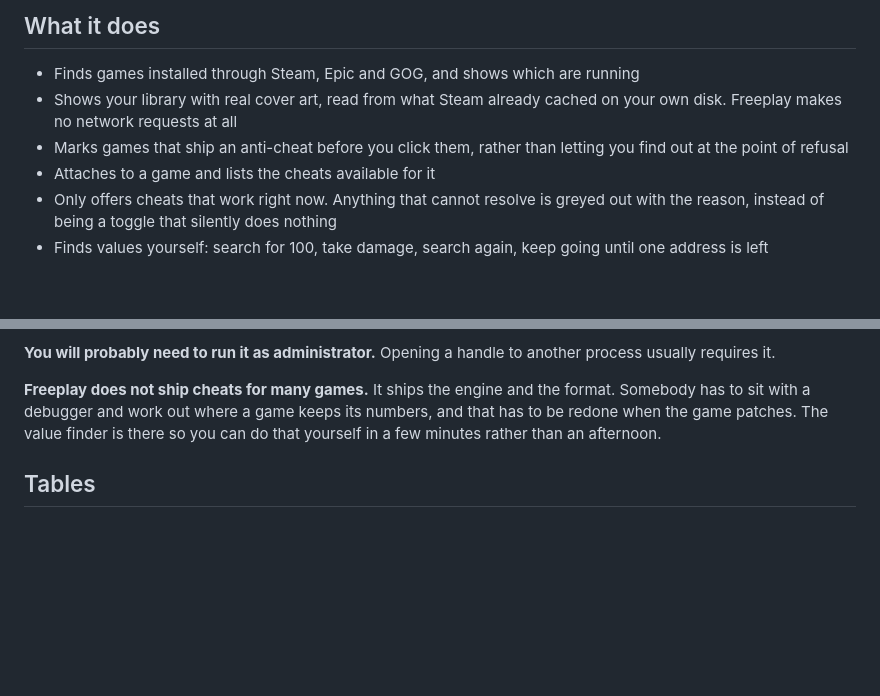
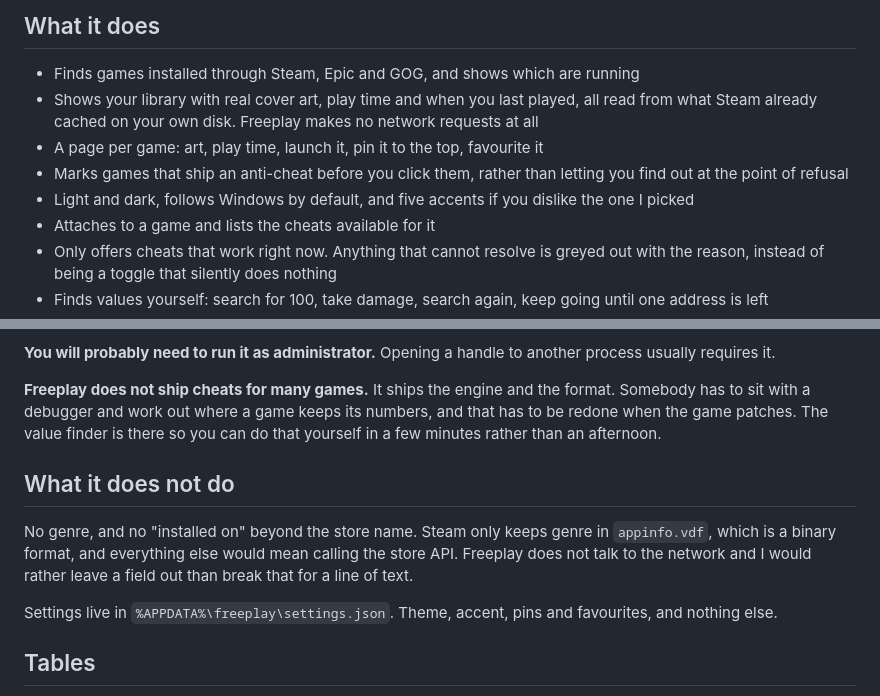
Before and after one commit to antaresjay/freeplay, a Markdown page: README.md, 2 parts joined by grey strips. Rendered like a GitHub page; blank space fills up the shorter version.

Commit message:
readme: the new bits, and what is deliberately missing

```diff
--- a/README.md
+++ b/README.md
@@ -39,10 +39,14 @@ reason the source is here.
 ## What it does
 
 - Finds games installed through Steam, Epic and GOG, and shows which are running
-- Shows your library with real cover art, read from what Steam already cached on
-  your own disk. Freeplay makes no network requests at all
+- Shows your library with real cover art, play time and when you last played,
+  all read from what Steam already cached on your own disk. Freeplay makes no
+  network requests at all
+- A page per game: art, play time, launch it, pin it to the top, favourite it
 - Marks games that ship an anti-cheat before you click them, rather than letting
   you find out at the point of refusal
+- Light and dark, follows Windows by default, and five accents if you dislike
+  the one I picked
 - Attaches to a game and lists the cheats available for it
 - Only offers cheats that work right now. Anything that cannot resolve is greyed
   out with the reason, instead of being a toggle that silently does nothing
@@ -102,6 +106,16 @@ format. Somebody has to sit with a debugger and work out where a game keeps its
 numbers, and that has to be redone when the game patches. The value finder is
 there so you can do that yourself in a few minutes rather than an afternoon.
 
+## What it does not do
+
+No genre, and no "installed on" beyond the store name. Steam only keeps genre
+in `appinfo.vdf`, which is a binary format, and everything else would mean
+calling the store API. Freeplay does not talk to the network and I would rather
+leave a field out than break that for a line of text.
+
+Settings live in `%APPDATA%\freeplay\settings.json`. Theme, accent, pins and
+favourites, and nothing else.
+
 ## Tables
 
 A table is a TOML file describing one game. Nothing in the code knows about any
```
